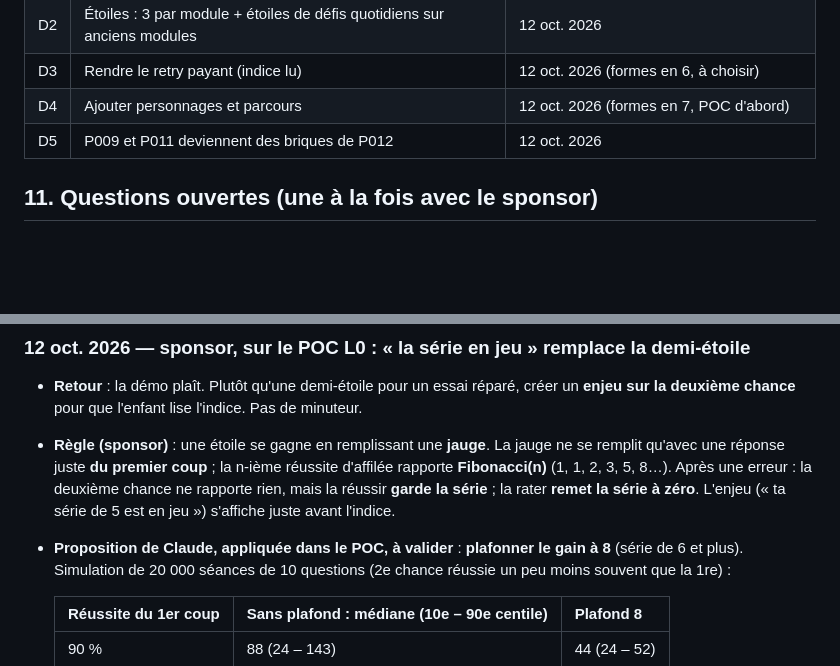
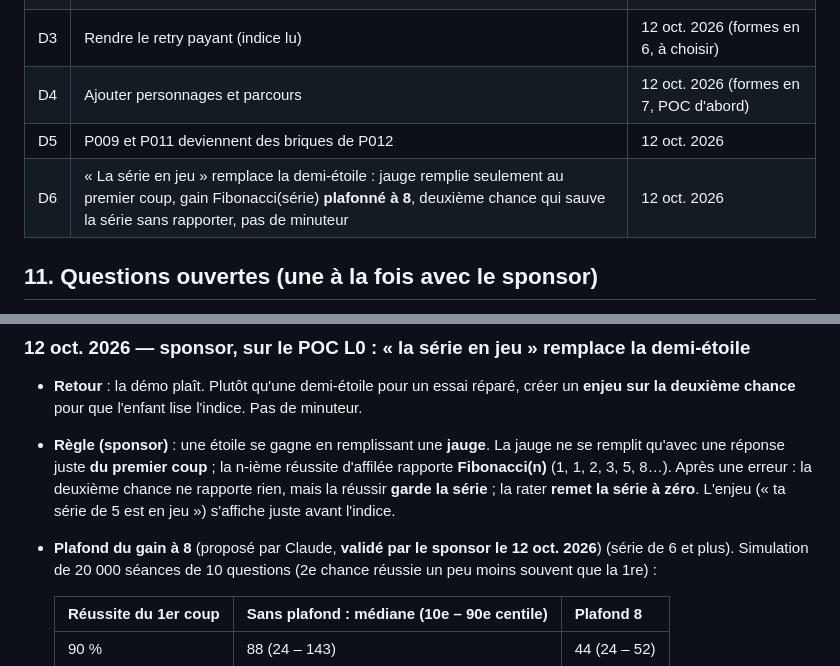
Before and after one commit to ghpz5649xx-blip/miniprof, a Markdown page: plans/P012-engagement-au-service-de-la-pedagogie.md, 2 parts joined by grey strips. Drawn GitHub-style; blank space fills up the shorter version.

Commit message:
P012 : plafond du gain à 8 validé par le sponsor (décision D6)
Co-Authored-By: Claude Opus 5.5 <noreply@anthropic.com>
Claude-Session: https://claude.ai/code/session_017Ea37UFioxktydb3HxLqAg

```diff
--- a/plans/P012-engagement-au-service-de-la-pedagogie.md
+++ b/plans/P012-engagement-au-service-de-la-pedagogie.md
@@ -277,6 +277,7 @@ Chaque livraison : recette navigateur verte, fiche mise à jour, recette iPhone
 | D3 | Rendre le retry payant (indice lu) | 12 oct. 2026 (formes en 6, à choisir) |
 | D4 | Ajouter personnages et parcours | 12 oct. 2026 (formes en 7, POC d'abord) |
 | D5 | P009 et P011 deviennent des briques de P012 | 12 oct. 2026 |
+| D6 | « La série en jeu » remplace la demi-étoile : jauge remplie seulement au premier coup, gain Fibonacci(série) **plafonné à 8**, deuxième chance qui sauve la série sans rapporter, pas de minuteur | 12 oct. 2026 |
 
 ## 11. Questions ouvertes (une à la fois avec le sponsor)
 1. Faut-il commencer par le **POC visuel** (L0, sans risque, rapide à juger) ou par le **calcul des
@@ -327,7 +328,7 @@ Chaque livraison : recette navigateur verte, fiche mise à jour, recette iPhone
   **Fibonacci(n)** (1, 1, 2, 3, 5, 8…). Après une erreur : la deuxième chance ne rapporte rien,
   mais la réussir **garde la série** ; la rater **remet la série à zéro**. L'enjeu (« ta série de 5
   est en jeu ») s'affiche juste avant l'indice.
-- **Proposition de Claude, appliquée dans le POC, à valider** : **plafonner le gain à 8**
+- **Plafond du gain à 8** (proposé par Claude, **validé par le sponsor le 12 oct. 2026**)
   (série de 6 et plus). Simulation de 20 000 séances de 10 questions (2e chance réussie un peu
   moins souvent que la 1re) :
 
```
